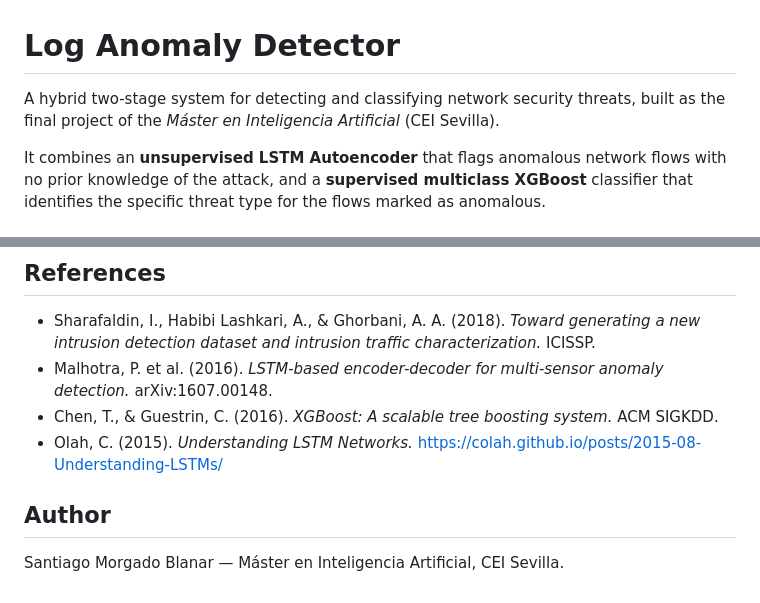
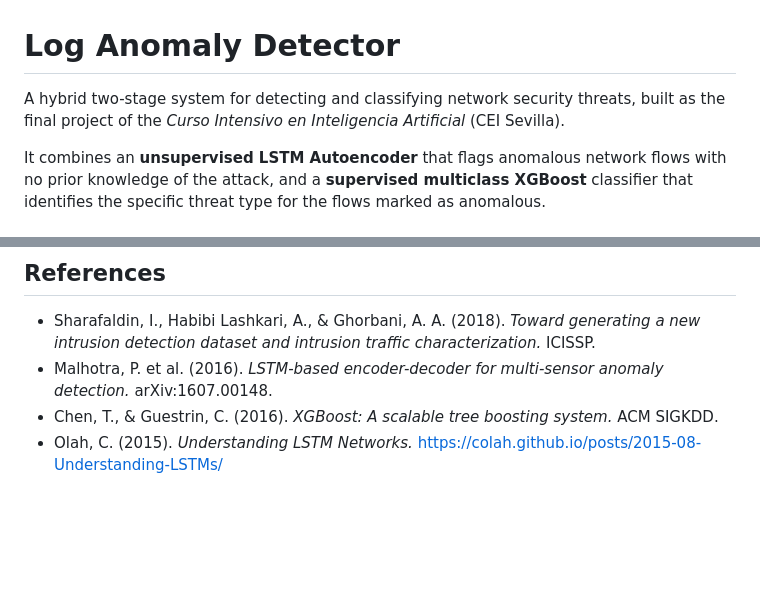
Before and after one commit to zmorgado/log_anomaly_detector, a Markdown page: README.md, 2 parts joined by grey strips. GitHub-like rendering; blank space fills up the shorter version.

Commit message:
fixing title and removing unnecessary author section

```diff
--- a/README.md
+++ b/README.md
@@ -1,6 +1,6 @@
 # Log Anomaly Detector
 
-A hybrid two-stage system for detecting and classifying network security threats, built as the final project of the *Máster en Inteligencia Artificial* (CEI Sevilla).
+A hybrid two-stage system for detecting and classifying network security threats, built as the final project of the *Curso Intensivo en Inteligencia Artificial* (CEI Sevilla).
 
 It combines an **unsupervised LSTM Autoencoder** that flags anomalous network flows with no prior knowledge of the attack, and a **supervised multiclass XGBoost** classifier that identifies the specific threat type for the flows marked as anomalous.
 
@@ -101,7 +101,3 @@ Google Colab (GPU T4), Python 3.11. Main libraries: TensorFlow/Keras 2.15, XGBoo
 - Malhotra, P. et al. (2016). *LSTM-based encoder-decoder for multi-sensor anomaly detection.* arXiv:1607.00148.
 - Chen, T., & Guestrin, C. (2016). *XGBoost: A scalable tree boosting system.* ACM SIGKDD.
 - Olah, C. (2015). *Understanding LSTM Networks.* https://colah.github.io/posts/2015-08-Understanding-LSTMs/
-
-## Author
-
-Santiago Morgado Blanar — Máster en Inteligencia Artificial, CEI Sevilla.
```
